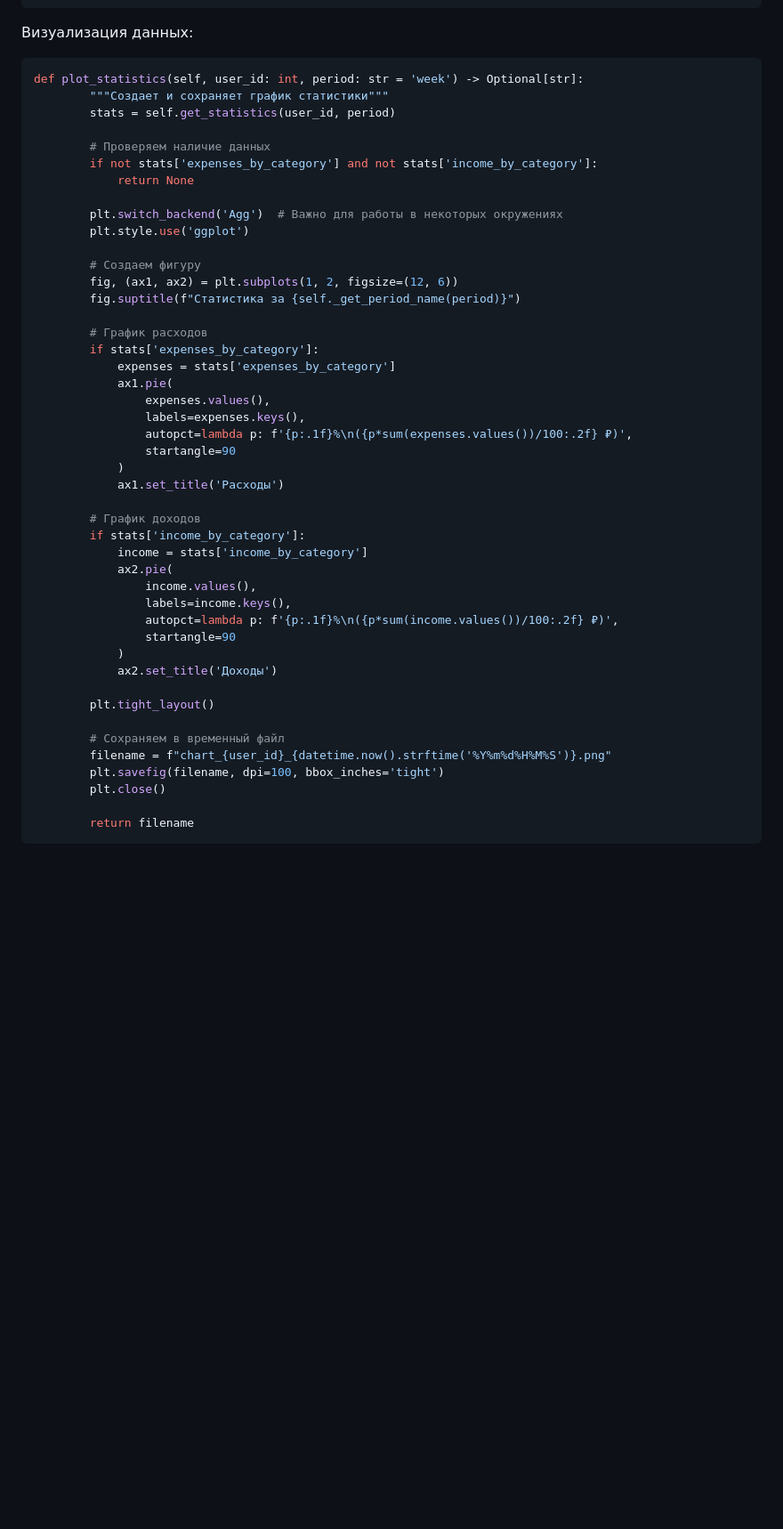
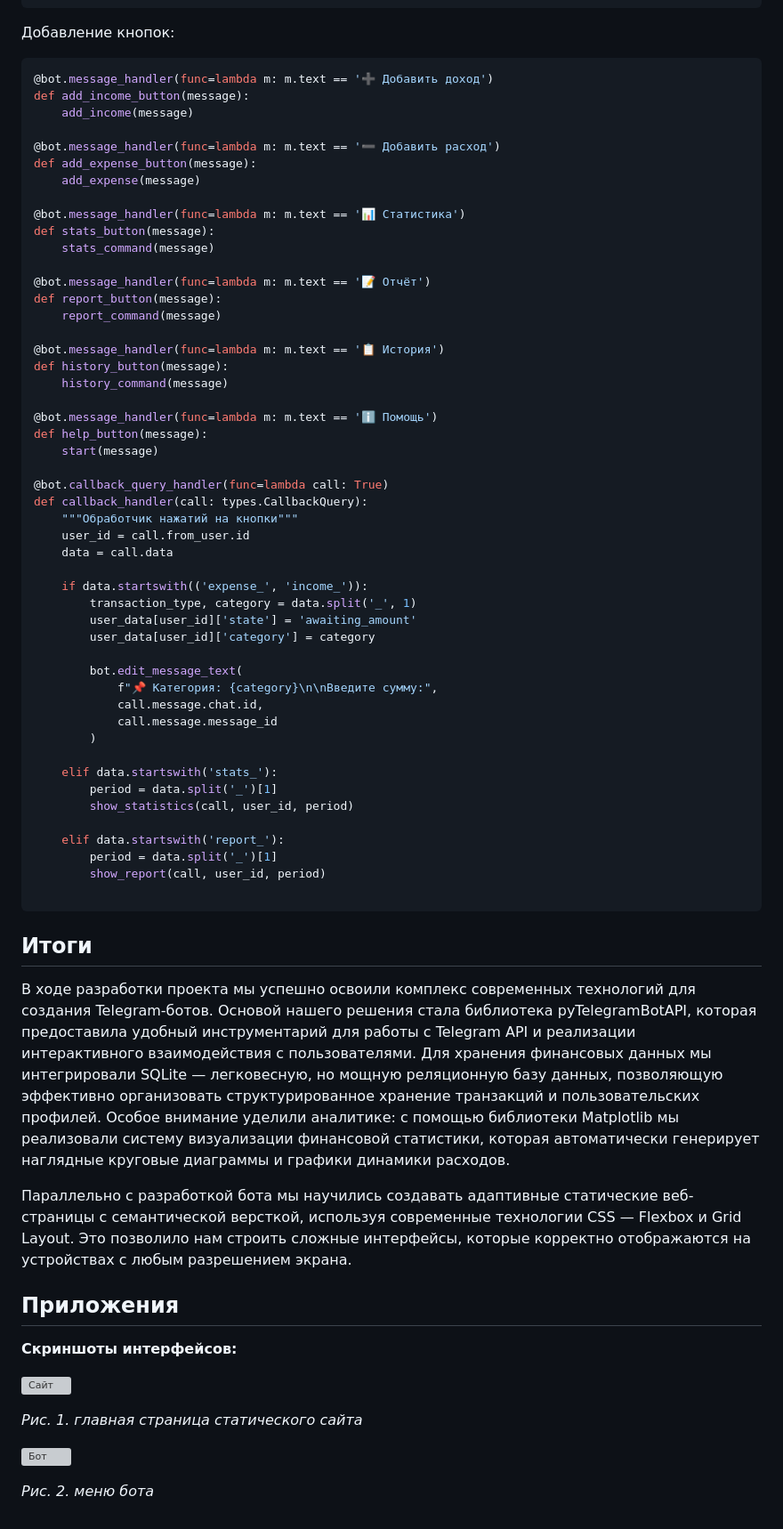
Before and after one commit to Dimaster75/survey_system, a Markdown page: docs/Readme.md, the part around one of its changes. Shown at 89% size. Rendered like a GitHub page; blank space fills up the shorter version; grey boxes are pictures that could not be loaded.

````diff
--- a/docs/Readme.md
+++ b/docs/Readme.md
@@ -92,51 +86,70 @@ def _init_db(self):
             """)
             conn.commit()
 ```
-Визуализация данных:
+Добавление кнопок:
 ```python
-def plot_statistics(self, user_id: int, period: str = 'week') -> Optional[str]:
-        """Создает и сохраняет график статистики"""
-        stats = self.get_statistics(user_id, period)
+@bot.message_handler(func=lambda m: m.text == '➕ Добавить доход')
+def add_income_button(message):
+    add_income(message)
 
-        # Проверяем наличие данных
-        if not stats['expenses_by_category'] and not stats['income_by_category']:
-            return None
+@bot.message_handler(func=lambda m: m.text == '➖ Добавить расход')
+def add_expense_button(message):
+    add_expense(message)
 
-        plt.switch_backend('Agg')  # Важно для работы в некоторых окружениях
-        plt.style.use('ggplot')
+@bot.message_handler(func=lambda m: m.text == '📊 Статистика')
+def stats_button(message):
+    stats_command(message)
 
-        # Создаем фигуру
-        fig, (ax1, ax2) = plt.subplots(1, 2, figsize=(12, 6))
-        fig.suptitle(f"Статистика за {self._get_period_name(period)}")
+@bot.message_handler(func=lambda m: m.text == '📝 Отчёт')
+def report_button(message):
+    report_command(message)
 
-        # График расходов
-        if stats['expenses_by_category']:
-            expenses = stats['expenses_by_category']
-            ax1.pie(
-                expenses.values(),
-                labels=expenses.keys(),
-                autopct=lambda p: f'{p:.1f}%\n({p*sum(expenses.values())/100:.2f} ₽)',
-                startangle=90
-            )
-            ax1.set_title('Расходы')
+@bot.message_handler(func=lambda m: m.text == '📋 История')
+def history_button(message):
+    history_command(message)
 
-        # График доходов
-        if stats['income_by_category']:
-            income = stats['income_by_category']
-            ax2.pie(
-                income.values(),
-                labels=income.keys(),
-                autopct=lambda p: f'{p:.1f}%\n({p*sum(income.values())/100:.2f} ₽)',
-                startangle=90
-            )
-            ax2.set_title('Доходы')
+@bot.message_handler(func=lambda m: m.text == 'ℹ️ Помощь')
+def help_button(message):
+    start(message)
 
-        plt.tight_layout()
+@bot.callback_query_handler(func=lambda call: True)
+def callback_handler(call: types.CallbackQuery):
+    """Обработчик нажатий на кнопки"""
+    user_id = call.from_user.id
+    data = call.data
 
-        # Сохраняем в временный файл
-        filename = f"chart_{user_id}_{datetime.now().strftime('%Y%m%d%H%M%S')}.png"
-        plt.savefig(filename, dpi=100, bbox_inches='tight')
-        plt.close()
+    if data.startswith(('expense_', 'income_')):
+        transaction_type, category = data.split('_', 1)
+        user_data[user_id]['state'] = 'awaiting_amount'
+        user_data[user_id]['category'] = category
 
-        return filename
+        bot.edit_message_text(
+            f"📌 Категория: {category}\n\nВведите сумму:",
+            call.message.chat.id,
+            call.message.message_id
+        )
+
+    elif data.startswith('stats_'):
+        period = data.split('_')[1]
+        show_statistics(call, user_id, period)
+
+    elif data.startswith('report_'):
+        period = data.split('_')[1]
+        show_report(call, user_id, period)
+
 ```
+## Итоги
+В ходе разработки проекта мы успешно освоили комплекс современных технологий для создания Telegram-ботов. Основой нашего решения стала библиотека pyTelegramBotAPI, которая предоставила удобный инструментарий для работы с Telegram API и реализации интерактивного взаимодействия с пользователями. Для хранения финансовых данных мы интегрировали SQLite — легковесную, но мощную реляционную базу данных, позволяющую эффективно организовать структурированное хранение транзакций и пользовательских профилей. Особое внимание уделили аналитике: с помощью библиотеки Matplotlib мы реализовали систему визуализации финансовой статистики, которая автоматически генерирует наглядные круговые диаграммы и графики динамики расходов.
+
+Параллельно с разработкой бота мы научились создавать адаптивные статические веб-страницы с семантической версткой, используя современные технологии CSS — Flexbox и Grid Layout. Это позволило нам строить сложные интерфейсы, которые корректно отображаются на устройствах с любым разрешением экрана.
+
+## Приложения
+**Скриншоты интерфейсов:**
+
+![Сайт](docs/images/maket.png)
+
+*Рис. 1. главная страница статического сайта*
+
+![Бот](docs/images/menu.png)
+
+*Рис. 2. меню бота*
````
Also changed, not shown: other parts of docs/Readme.md (+0 -6 lines).
